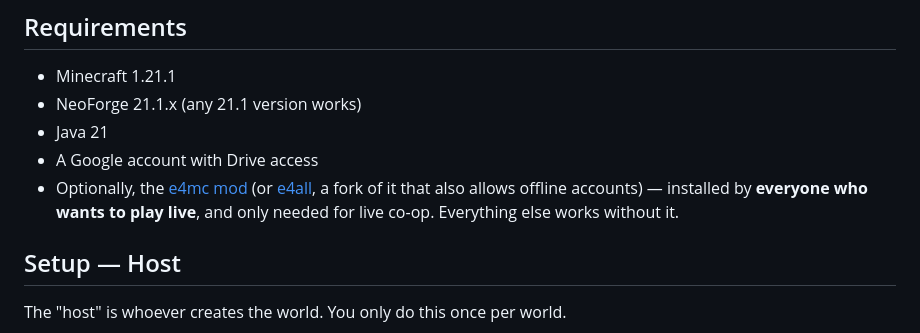
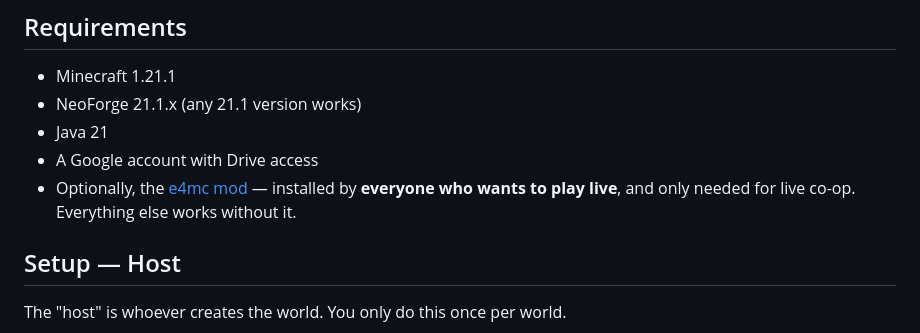
Before and after one commit to grantmderby/Worldshare, a Markdown page: README.md, the part around the change. GitHub-like rendering.

```diff
--- a/README.md
+++ b/README.md
@@ -26,10 +26,9 @@ Built for **NeoForge 1.21.1**.
 - NeoForge 21.1.x (any 21.1 version works)
 - Java 21
 - A Google account with Drive access
-- Optionally, the [e4mc mod](https://modrinth.com/mod/e4mc) (or
-  [e4all](https://modrinth.com/mod/e4all), a fork of it that also allows offline
-  accounts) — installed by **everyone who wants to play live**, and only needed for
-  live co-op. Everything else works without it.
+- Optionally, the [e4mc mod](https://modrinth.com/mod/e4mc) — installed by
+  **everyone who wants to play live**, and only needed for live co-op. Everything
+  else works without it.
 
 ## Setup — Host
 
```
Also changed, not shown: docs/MODRINTH.md (+6 -7 lines).
